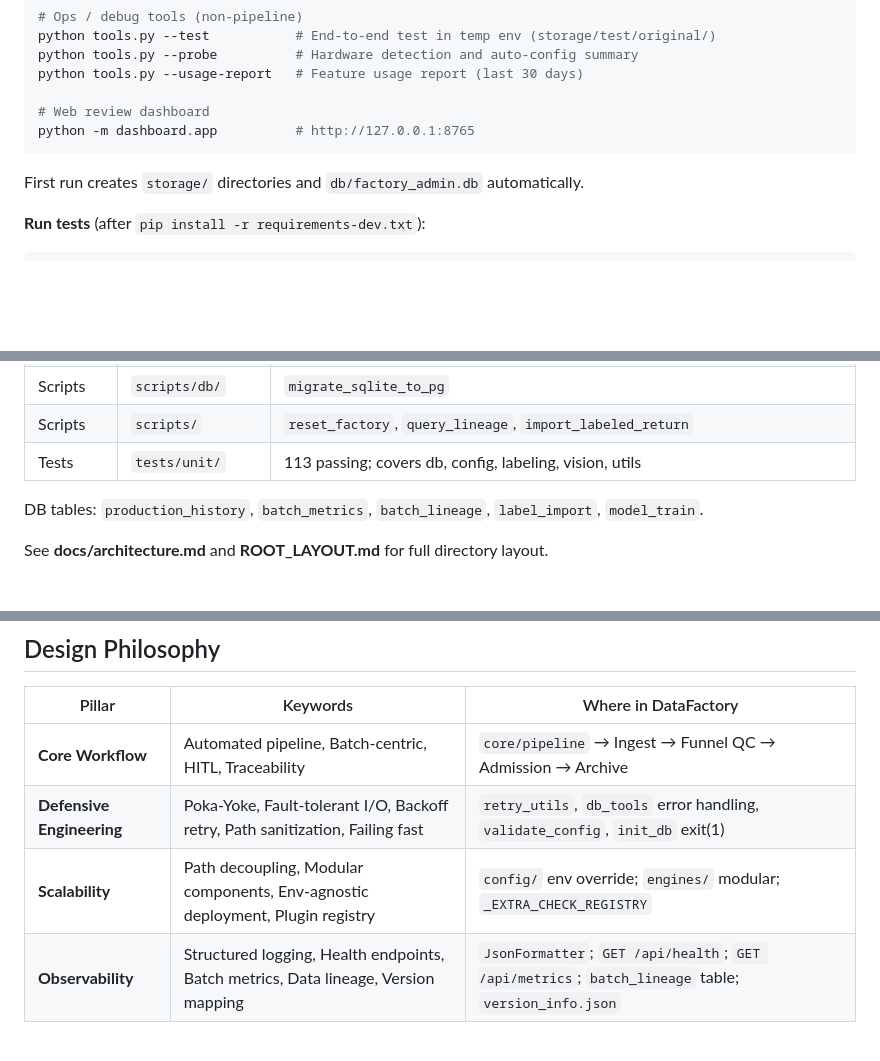
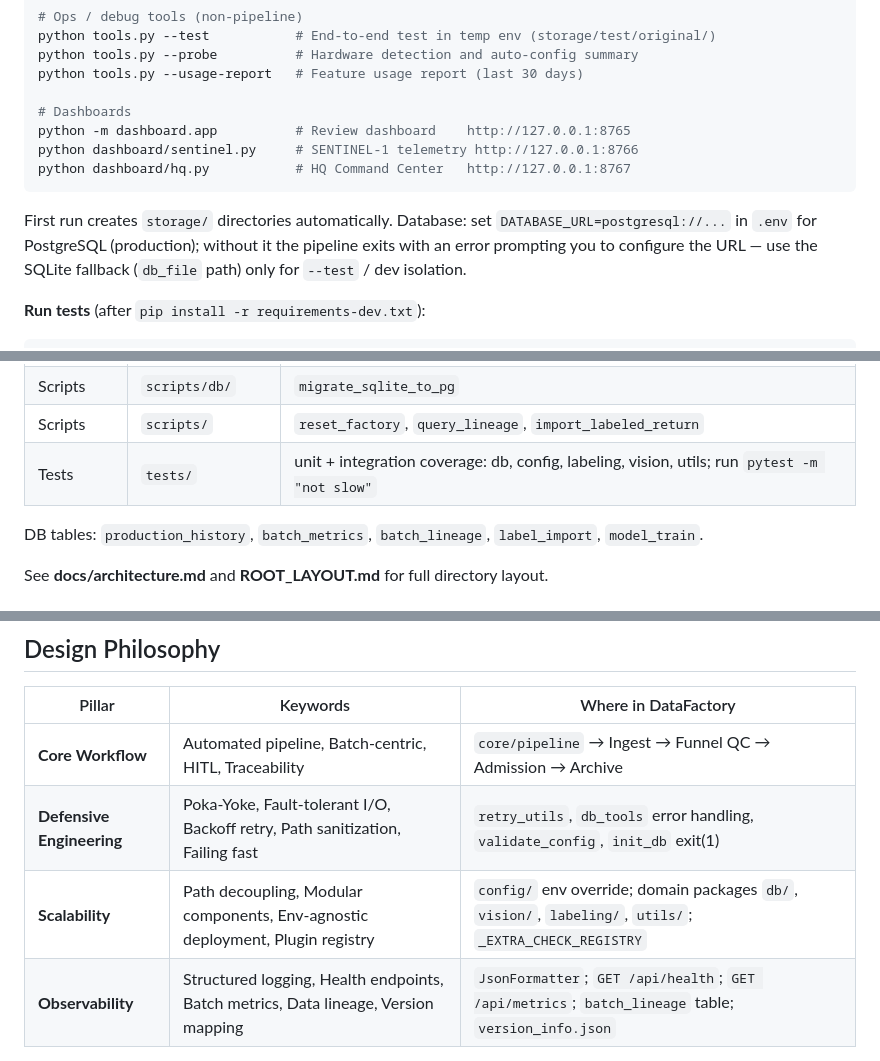
Before and after one commit to smileyimao/DataFactory, a Markdown page: README.md, 3 parts joined by grey strips. GitHub-like rendering; blank space fills up the shorter version.

Commit message:
docs: fix README consistency issues post-v3.9 review
- Remove hardcoded test count ("113 passing") → point to pytest command
- Clarify DB: PostgreSQL required in prod, SQLite only for --test/dev isolation
- Design Philosophy: replace stale "engines/ modular" → actual domain packages (db/, vision/, labeling/, utils/)
- Quick Start: add Sentinel-1 (:8766) and HQ Command Center (:8767) dashboard launch lines
- Architecture table: add Dashboard row (app.py :8765 / sentinel.py :8766 / hq.py :8767)

Co-Authored-By: Claude Sonnet 4.6 <noreply@anthropic.com>

````diff
--- a/README.md
+++ b/README.md
@@ -68,11 +68,13 @@ python tools.py --test           # End-to-end test in temp env (storage/test/ori
 python tools.py --probe          # Hardware detection and auto-config summary
 python tools.py --usage-report   # Feature usage report (last 30 days)
 
-# Web review dashboard
-python -m dashboard.app          # http://127.0.0.1:8765
+# Dashboards
+python -m dashboard.app          # Review dashboard    http://127.0.0.1:8765
+python dashboard/sentinel.py     # SENTINEL-1 telemetry http://127.0.0.1:8766
+python dashboard/hq.py           # HQ Command Center   http://127.0.0.1:8767
 ```
 
-First run creates `storage/` directories and `db/factory_admin.db` automatically.
+First run creates `storage/` directories automatically. Database: set `DATABASE_URL=postgresql://...` in `.env` for PostgreSQL (production); without it the pipeline exits with an error prompting you to configure the URL — use the SQLite fallback (`db_file` path) only for `--test` / dev isolation.
 
 **Run tests** (after `pip install -r requirements-dev.txt`):
 
@@ -122,7 +125,7 @@ python scripts/db/migrate_sqlite_to_pg.py
 | Scripts | `scripts/mlflow/` | `train_model`, `compare_models`, `register_model`, `download_models` |
 | Scripts | `scripts/db/` | `migrate_sqlite_to_pg` |
 | Scripts | `scripts/` | `reset_factory`, `query_lineage`, `import_labeled_return` |
-| Tests | `tests/unit/` | 113 passing; covers db, config, labeling, vision, utils |
+| Tests | `tests/` | unit + integration coverage: db, config, labeling, vision, utils; run `pytest -m "not slow"` |
 
 DB tables: `production_history`, `batch_metrics`, `batch_lineage`, `label_import`, `model_train`.
 
@@ -235,7 +238,7 @@ See **[docs/Roadmap.md](docs/Roadmap.md)** → v4 Edge Deployment section for th
 |--------|----------|----------------------|
 | **Core Workflow** | Automated pipeline, Batch-centric, HITL, Traceability | `core/pipeline` → Ingest → Funnel QC → Admission → Archive |
 | **Defensive Engineering** | Poka-Yoke, Fault-tolerant I/O, Backoff retry, Path sanitization, Failing fast | `retry_utils`, `db_tools` error handling, `validate_config`, `init_db` exit(1) |
-| **Scalability** | Path decoupling, Modular components, Env-agnostic deployment, Plugin registry | `config/` env override; `engines/` modular; `_EXTRA_CHECK_REGISTRY` |
+| **Scalability** | Path decoupling, Modular components, Env-agnostic deployment, Plugin registry | `config/` env override; domain packages `db/`, `vision/`, `labeling/`, `utils/`; `_EXTRA_CHECK_REGISTRY` |
 | **Observability** | Structured logging, Health endpoints, Batch metrics, Data lineage, Version mapping | `JsonFormatter`; `GET /api/health`; `GET /api/metrics`; `batch_lineage` table; `version_info.json` |
 
 ---
````
Also changed, not shown: other parts of README.md (+1 -0 lines).
